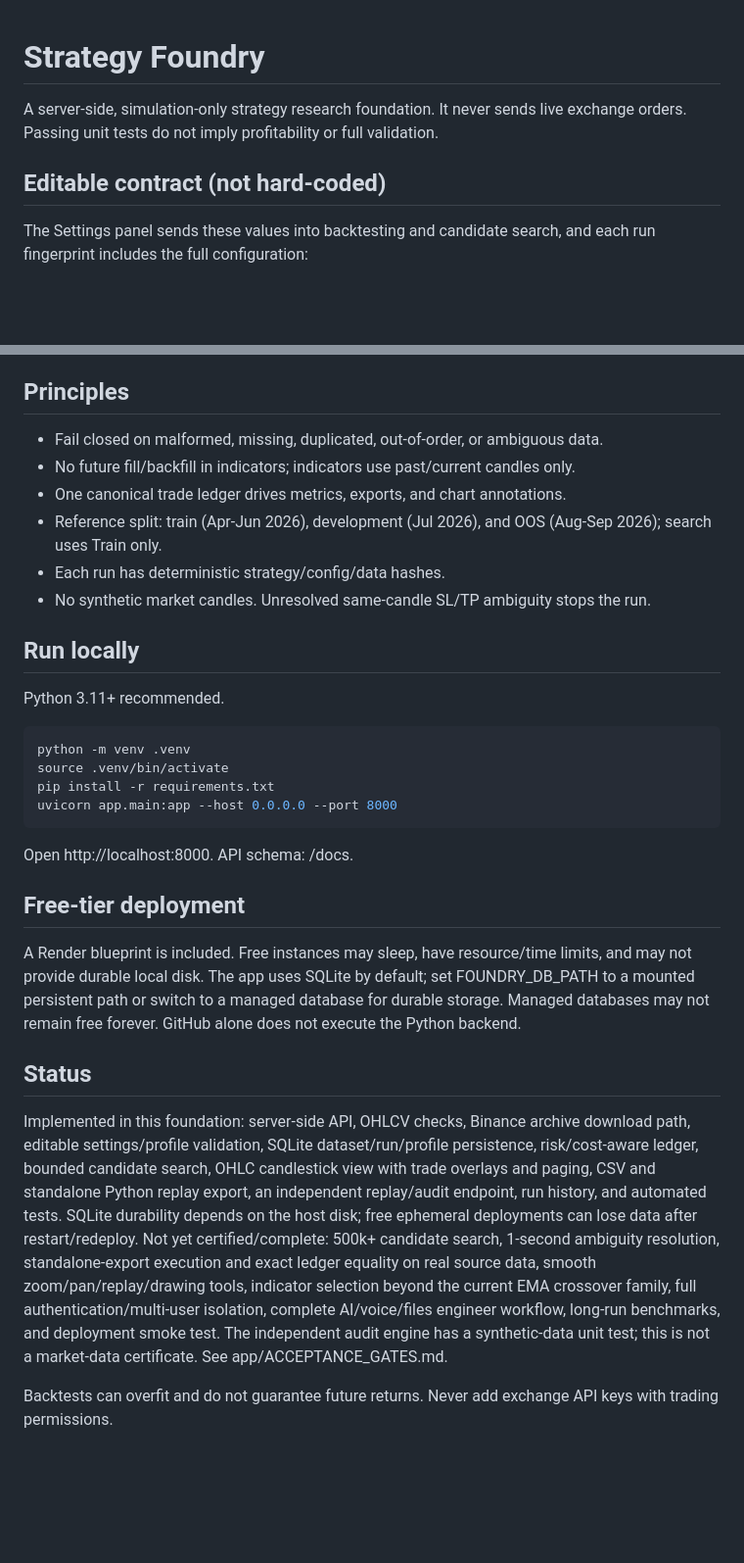
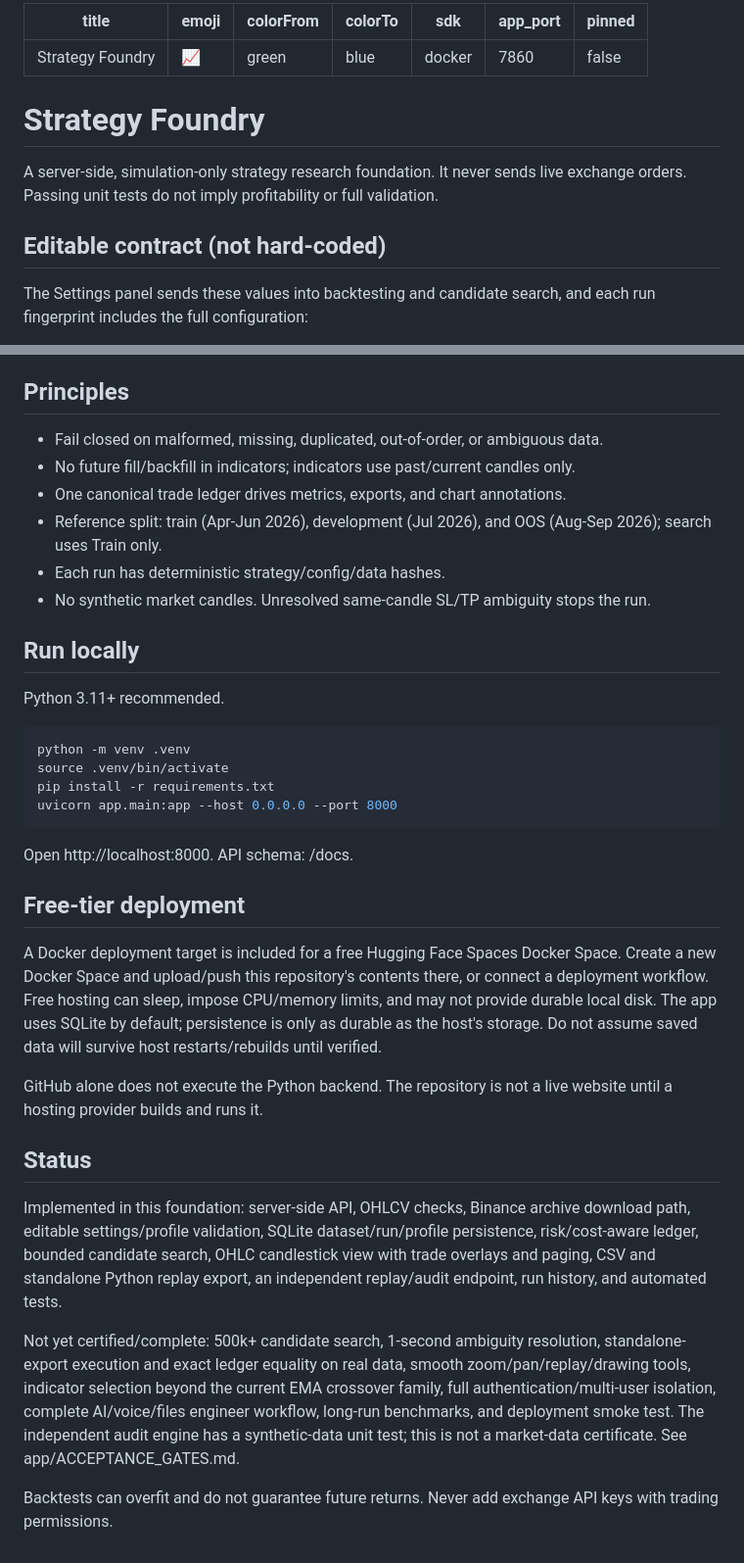
Before and after one commit to abkcex-lgtm/Strategy-foundry, a Markdown page: README.md, 2 parts joined by grey strips. Shown at 98% size. Rendered like a GitHub page; blank space fills up the shorter version.

Commit message:
Add Docker Space deployment metadata and clarify deployment status

````diff
--- a/README.md
+++ b/README.md
@@ -1,8 +1,19 @@
+---
+title: Strategy Foundry
+emoji: 📈
+colorFrom: green
+colorTo: blue
+sdk: docker
+app_port: 7860
+pinned: false
+---
+
 # Strategy Foundry
 
 A server-side, simulation-only strategy research foundation. It never sends live exchange orders. Passing unit tests do not imply profitability or full validation.
 
 ## Editable contract (not hard-coded)
+
 The Settings panel sends these values into backtesting and candidate search, and each run fingerprint includes the full configuration:
 - Starting balance
 - Risk model: fixed USD, percent of initial balance, or percent of current equity
@@ -17,6 +28,7 @@ Default preset preserves the agreed starting profile: $1,000 initial balance; $1
 The net target model sizes quantity so modeled SL net loss equals the selected risk budget and TP net gain equals risk budget × R:R, assuming the configured percentage cost model. Real slippage is not a constant in live markets; users must select realistic estimates and independently validate them. Management toggles that are not implemented are rejected fail-closed rather than silently ignored.
 
 ## Principles
+
 - Fail closed on malformed, missing, duplicated, out-of-order, or ambiguous data.
 - No future fill/backfill in indicators; indicators use past/current candles only.
 - One canonical trade ledger drives metrics, exports, and chart annotations.
@@ -25,20 +37,28 @@ The net target model sizes quantity so modeled SL net loss equals the selected r
 - No synthetic market candles. Unresolved same-candle SL/TP ambiguity stops the run.
 
 ## Run locally
+
 Python 3.11+ recommended.
+
 ```bash
 python -m venv .venv
 source .venv/bin/activate
 pip install -r requirements.txt
 uvicorn app.main:app --host 0.0.0.0 --port 8000
 ```
+
 Open http://localhost:8000. API schema: /docs.
 
 ## Free-tier deployment
-A Render blueprint is included. Free instances may sleep, have resource/time limits, and may not provide durable local disk. The app uses SQLite by default; set FOUNDRY_DB_PATH to a mounted persistent path or switch to a managed database for durable storage. Managed databases may not remain free forever. GitHub alone does not execute the Python backend.
+
+A Docker deployment target is included for a free Hugging Face Spaces Docker Space. Create a new Docker Space and upload/push this repository's contents there, or connect a deployment workflow. Free hosting can sleep, impose CPU/memory limits, and may not provide durable local disk. The app uses SQLite by default; persistence is only as durable as the host's storage. Do not assume saved data will survive host restarts/rebuilds until verified.
+
+GitHub alone does not execute the Python backend. The repository is not a live website until a hosting provider builds and runs it.
 
 ## Status
-Implemented in this foundation: server-side API, OHLCV checks, Binance archive download path, editable settings/profile validation, SQLite dataset/run/profile persistence, risk/cost-aware ledger, bounded candidate search, OHLC candlestick view with trade overlays and paging, CSV and standalone Python replay export, an independent replay/audit endpoint, run history, and automated tests. SQLite durability depends on the host disk; free ephemeral deployments can lose data after restart/redeploy.
-Not yet certified/complete: 500k+ candidate search, 1-second ambiguity resolution, standalone-export execution and exact ledger equality on real source data, smooth zoom/pan/replay/drawing tools, indicator selection beyond the current EMA crossover family, full authentication/multi-user isolation, complete AI/voice/files engineer workflow, long-run benchmarks, and deployment smoke test. The independent audit engine has a synthetic-data unit test; this is not a market-data certificate. See app/ACCEPTANCE_GATES.md.
+
+Implemented in this foundation: server-side API, OHLCV checks, Binance archive download path, editable settings/profile validation, SQLite dataset/run/profile persistence, risk/cost-aware ledger, bounded candidate search, OHLC candlestick view with trade overlays and paging, CSV and standalone Python replay export, an independent replay/audit endpoint, run history, and automated tests.
+
+Not yet certified/complete: 500k+ candidate search, 1-second ambiguity resolution, standalone-export execution and exact ledger equality on real data, smooth zoom/pan/replay/drawing tools, indicator selection beyond the current EMA crossover family, full authentication/multi-user isolation, complete AI/voice/files engineer workflow, long-run benchmarks, and deployment smoke test. The independent audit engine has a synthetic-data unit test; this is not a market-data certificate. See app/ACCEPTANCE_GATES.md.
 
 Backtests can overfit and do not guarantee future returns. Never add exchange API keys with trading permissions.
````
